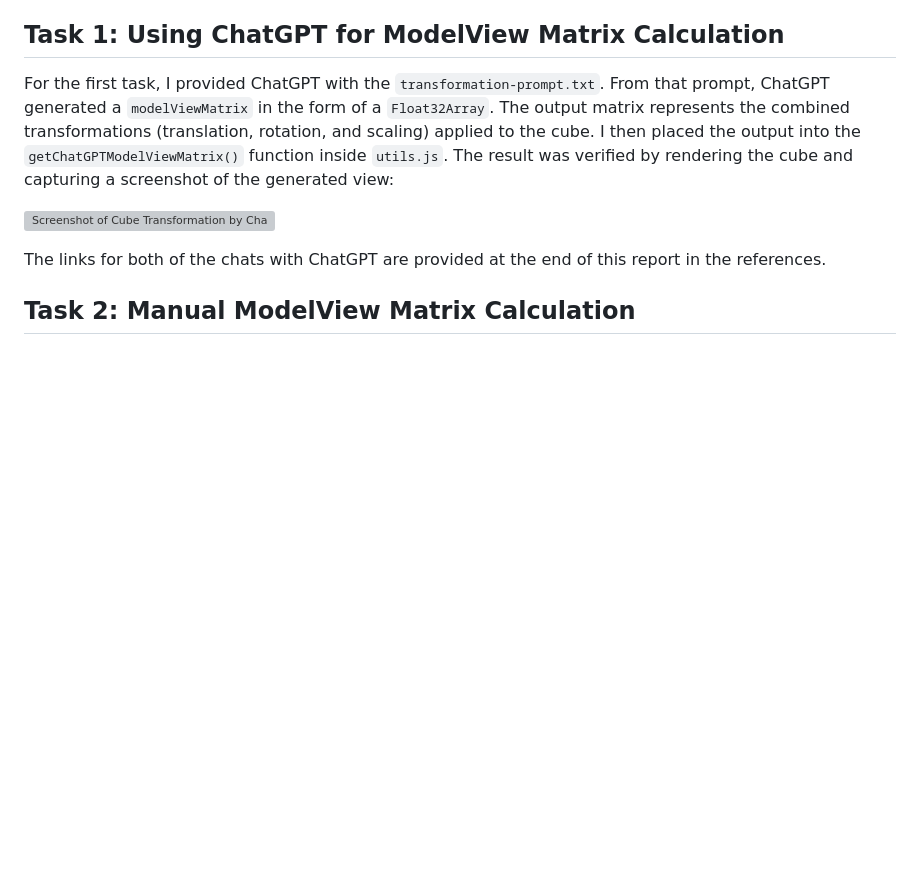
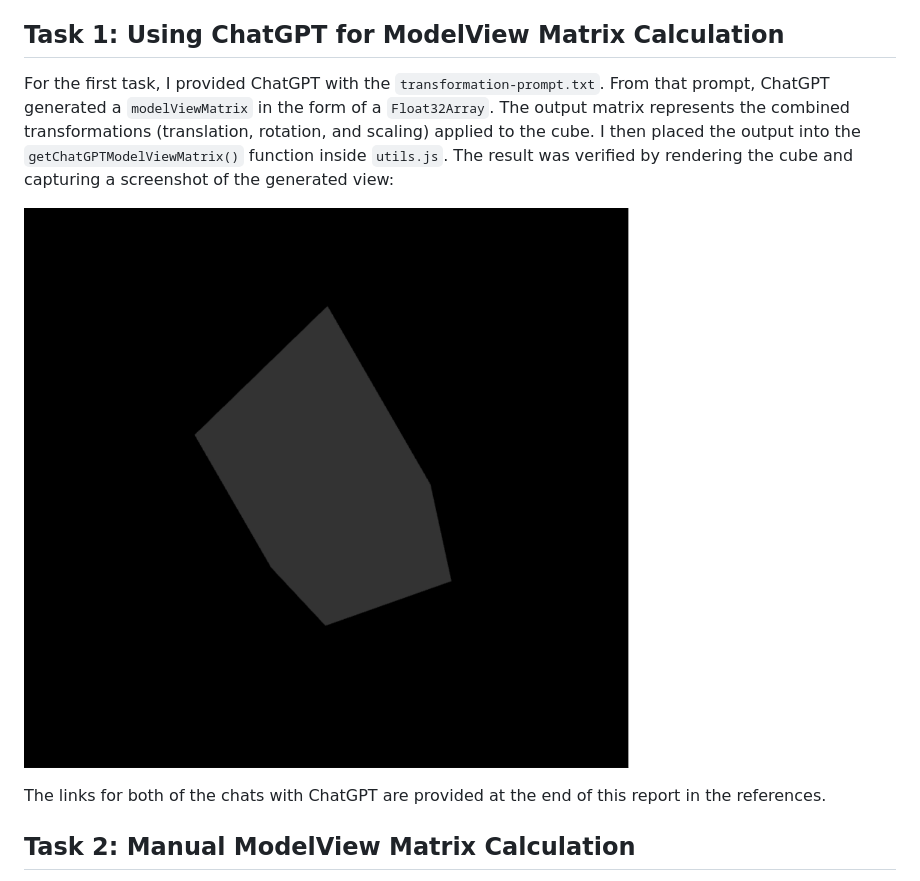
Before and after one commit to SezerEnisBirgili/cs405, a Markdown page: project1-chatgpt-animate/README.md, the part around the change. GitHub-like rendering; blank space fills up the shorter version; grey boxes are pictures that could not be loaded.

```diff
--- a/project1-chatgpt-animate/README.md
+++ b/project1-chatgpt-animate/README.md
@@ -6,7 +6,7 @@ In this project, I implemented a transformation and animation process for a 3D c
 ## Task 1: Using ChatGPT for ModelView Matrix Calculation
 For the first task, I provided ChatGPT with the `transformation-prompt.txt`. From that prompt, ChatGPT generated a `modelViewMatrix` in the form of a `Float32Array`. The output matrix represents the combined transformations (translation, rotation, and scaling) applied to the cube. I then placed the output into the `getChatGPTModelViewMatrix()` function inside `utils.js`. The result was verified by rendering the cube and capturing a screenshot of the generated view:
 
-![Screenshot of Cube Transformation by ChatGPT](cs405_project_chatGPT_image.png)
+![Screenshot of Cube Transformation by ChatGPT](resources/cs405_project_chatGPT_image.png)
 
 The links for both of the chats with ChatGPT are provided at the end of this report in the references.
 
```
